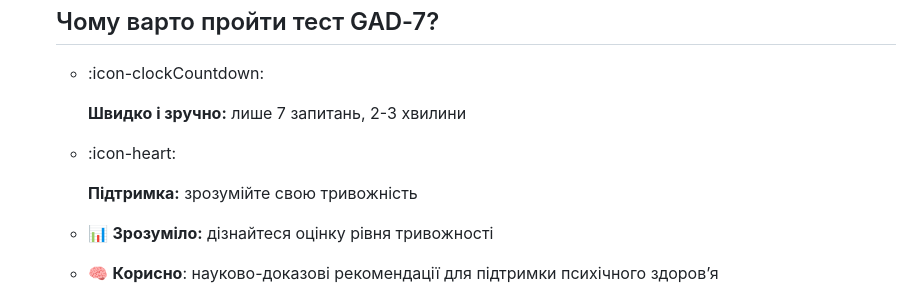
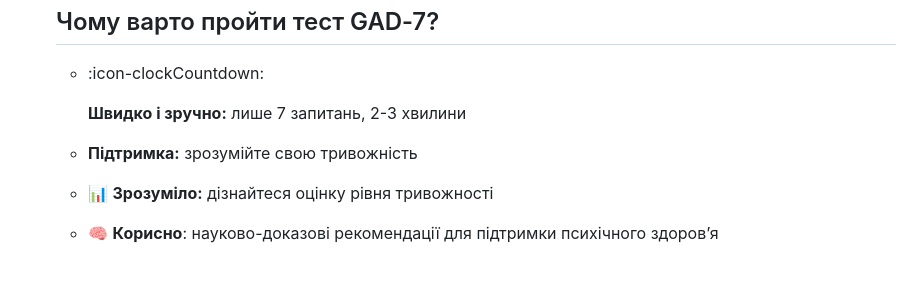
Before and after one commit to vstanyshevskyy/obobruiko, a Markdown page: content/questionnaires/gad-7-general-anxiety-disorder-7.md, the part around the change. GitHub-like rendering; blank space fills up the shorter version.

Commit message:
Update Опитувальники “gad-7-general-anxiety-disorder-7”

```diff
--- a/content/questionnaires/gad-7-general-anxiety-disorder-7.md
+++ b/content/questionnaires/gad-7-general-anxiety-disorder-7.md
@@ -559,10 +559,9 @@ content:
 
       * :icon-clockCountdown:
 
-         **Швидко і зручно:** лише 7 запитань, 2-3 хвилини
-      * :icon-heart:
+        **Швидко і зручно:** лише 7 запитань, 2-3 хвилини
+      *  **Підтримка:** зрозумійте свою тривожність
 
-         **Підтримка:** зрозумійте свою тривожність
       * 📊 **Зрозуміло:** дізнайтеся оцінку рівня тривожності
 
       * 🧠 **Корисно**: науково-доказові рекомендації для підтримки психічного здоров’я
```
